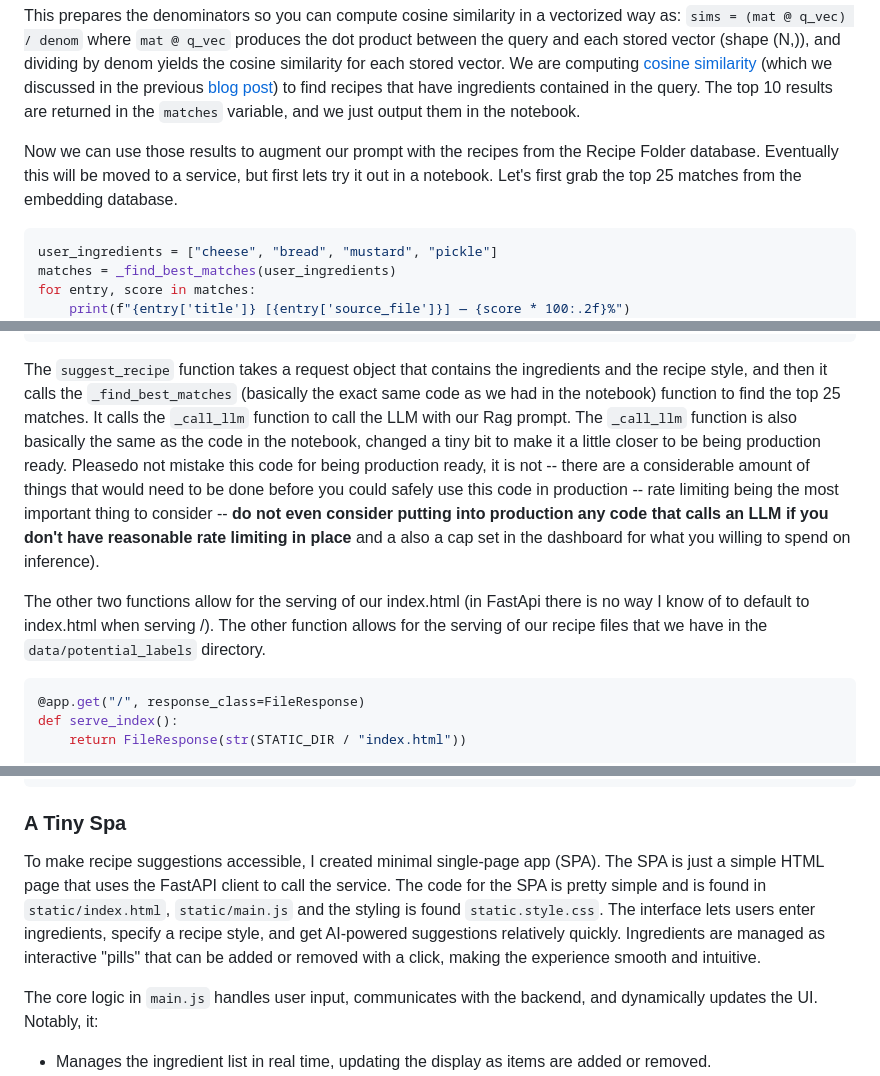
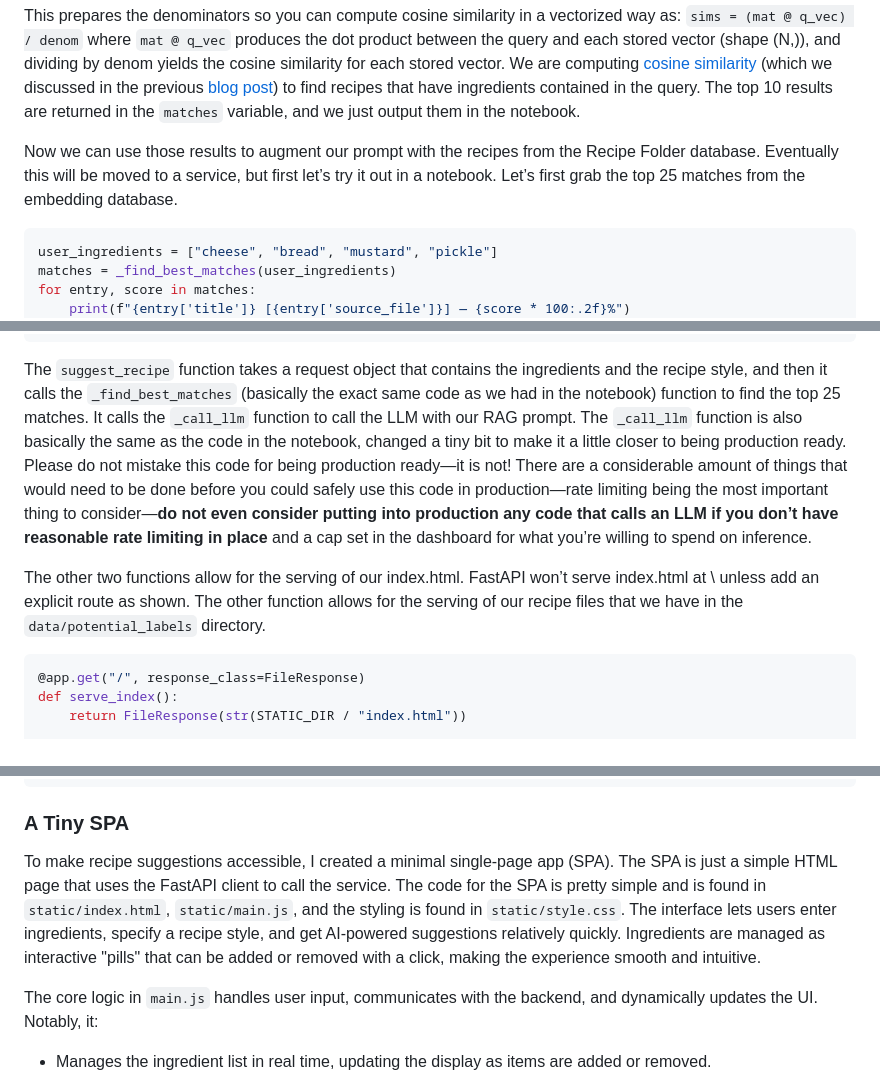
Before and after one commit to kriserickson/aging-coder, a Markdown page: src/posts/2025-08-31-rag-time-cooking-up-smart-recipe-suggestions.md, 3 parts joined by grey strips. Rendered like a GitHub page.

````diff
--- a/src/posts/2025-08-31-rag-time-cooking-up-smart-recipe-suggestions.md
+++ b/src/posts/2025-08-31-rag-time-cooking-up-smart-recipe-suggestions.md
@@ -147,7 +149,7 @@ In the `_find_best_matches` function, we first generate the encoding for the ing
 
 This prepares the denominators so you can compute cosine similarity in a vectorized way as: `sims = (mat @ q_vec) / denom` where `mat @ q_vec` produces the dot product between the query and each stored vector (shape (N,)), and dividing by denom yields the cosine similarity for each stored vector.  We are computing [cosine similarity](/posts/2025-08-30-serving-the-cookbook-creating-an-endpoint-for-recipe-recommendations#startup-script) (which we discussed in the previous [blog post](/posts/2025-08-30-serving-the-cookbook-creating-an-endpoint-for-recipe-recommendations#startup-script)) to find recipes that have ingredients contained in the query.  The top 10 results are returned in the `matches` variable, and we just output them in the notebook.
 
-Now we can use those results to augment our prompt with the recipes from the Recipe Folder database.   Eventually this will be moved to a service, but first lets try it out in a notebook.  Let's first grab the top 25 matches from the embedding database.
+Now we can use those results to augment our prompt with the recipes from the Recipe Folder database.   Eventually this will be moved to a service, but first let’s try it out in a notebook.  Let’s first grab the top 25 matches from the embedding database.
 
 ```python
 user_ingredients = ["cheese", "bread", "mustard", "pickle"]
@@ -414,9 +415,9 @@ def suggest_recipe(req: SuggestRequest):
     }
 ```
 
-The `suggest_recipe` function takes a request object that contains the ingredients and the recipe style, and then it calls the `_find_best_matches` (basically the exact same code as we had in the notebook) function to find the top 25 matches.  It calls the `_call_llm` function to call the LLM with our Rag prompt.  The `_call_llm` function is also basically the same as the code in the notebook, changed a tiny bit to make it a little closer to be being production ready.  Pleasedo not mistake this code for being production ready, it is not -- there are a considerable amount of things that would need to be done before you could safely use this code in production -- rate limiting being the most important thing to consider -- **do not even consider putting into production any code that calls an LLM if you don't have reasonable rate limiting in place** and a also a cap set in the dashboard for what you willing to spend on inference).
+The `suggest_recipe` function takes a request object that contains the ingredients and the recipe style, and then it calls the `_find_best_matches` (basically the exact same code as we had in the notebook) function to find the top 25 matches.  It calls the `_call_llm` function to call the LLM with our RAG prompt.  The `_call_llm` function is also basically the same as the code in the notebook, changed a tiny bit to make it a little closer to being production ready.  Please do not mistake this code for being production ready—it is not! There are a considerable amount of things that would need to be done before you could safely use this code in production—rate limiting being the most important thing to consider—**do not even consider putting into production any code that calls an LLM if you don’t have reasonable rate limiting in place** and a cap set in the dashboard for what you’re willing to spend on inference.
 
-The other two functions allow for the serving of our index.html (in FastApi there is no way I know of to default to index.html when serving /).  The other function allows for the serving of our recipe files that we have in the `data/potential_labels` directory.
+The other two functions allow for the serving of our index.html. FastAPI won’t serve index.html at \ unless add an explicit route as shown.  The other function allows for the serving of our recipe files that we have in the `data/potential_labels` directory.
 
 ```python
 @app.get("/", response_class=FileResponse)
@@ -487,9 +488,9 @@ Which will return something like:
 ```
 
 
-### A Tiny Spa
+### A Tiny SPA
 
-To make recipe suggestions accessible, I created minimal single-page app (SPA).  The SPA is just a simple HTML page that uses the FastAPI client to call the service.  The code for the SPA is pretty simple and is found in `static/index.html`, `static/main.js` and the styling is found `static.style.css`.  The interface lets users enter ingredients, specify a recipe style, and get AI-powered suggestions relatively quickly. Ingredients are managed as interactive "pills" that can be added or removed with a click, making the experience smooth and intuitive.
+To make recipe suggestions accessible, I created a minimal single-page app (SPA).  The SPA is just a simple HTML page that uses the FastAPI client to call the service.  The code for the SPA is pretty simple and is found in `static/index.html`, `static/main.js`, and the styling is found in `static/style.css`.  The interface lets users enter ingredients, specify a recipe style, and get AI-powered suggestions relatively quickly. Ingredients are managed as interactive "pills" that can be added or removed with a click, making the experience smooth and intuitive.
 
 The core logic in `main.js` handles user input, communicates with the backend, and dynamically updates the UI. Notably, it:
 
````
Also changed, not shown: other parts of src/posts/2025-08-31-rag-time-cooking-up-smart-recipe-suggestions.md (+30 -29 lines).
